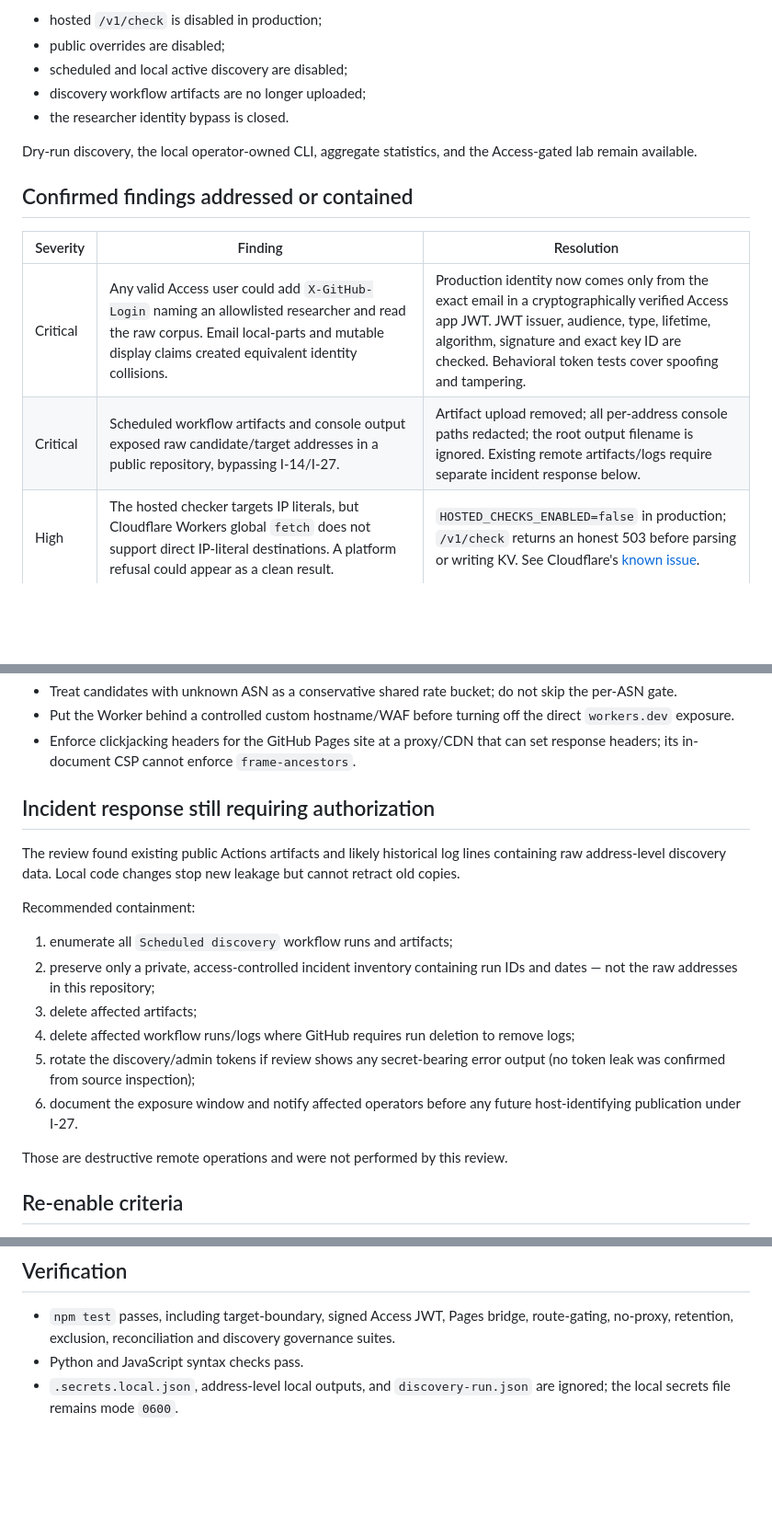
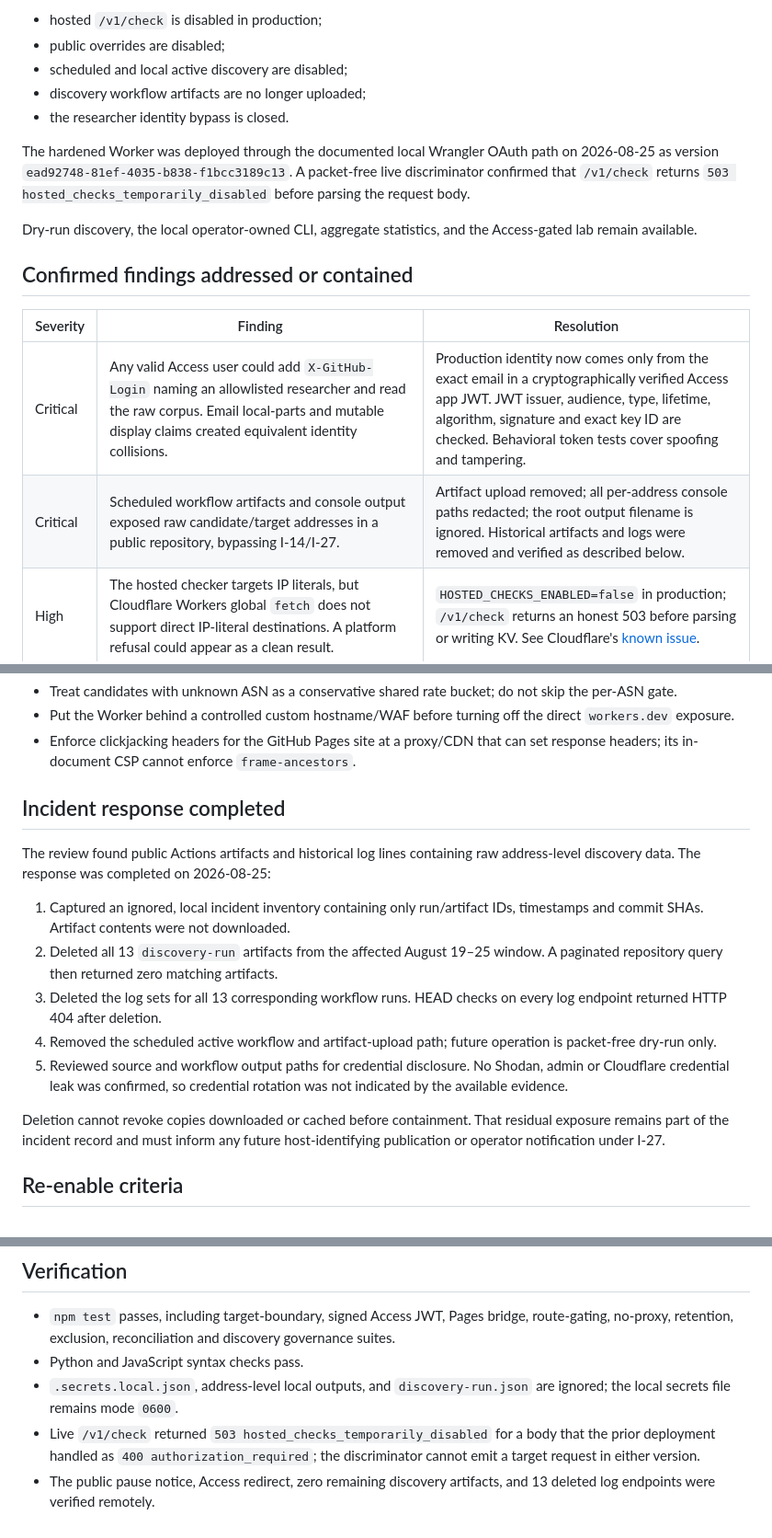
Before and after one commit to MahdiHedhli/LeakyCompute, a Markdown page: docs/SECURITY_REVIEW_2026-08-25.md, 3 parts joined by grey strips. Shown at 92% size. GitHub-like rendering; blank space fills up the shorter version.

Commit message:
docs: close the security incident record

```diff
--- a/docs/SECURITY_REVIEW_2026-08-25.md
+++ b/docs/SECURITY_REVIEW_2026-08-25.md
@@ -16,6 +16,12 @@ implementation. Immediate containment is now fail-closed:
 - discovery workflow artifacts are no longer uploaded;
 - the researcher identity bypass is closed.
 
+The hardened Worker was deployed through the documented local Wrangler OAuth
+path on 2026-08-25 as version
+`ead92748-81ef-4035-b838-f1bcc3189c13`. A packet-free live discriminator
+confirmed that `/v1/check` returns `503 hosted_checks_temporarily_disabled`
+before parsing the request body.
+
 Dry-run discovery, the local operator-owned CLI, aggregate statistics, and the
 Access-gated lab remain available.
 
@@ -24,7 +30,7 @@ Access-gated lab remain available.
 | Severity | Finding | Resolution |
 |---|---|---|
 | Critical | Any valid Access user could add `X-GitHub-Login` naming an allowlisted researcher and read the raw corpus. Email local-parts and mutable display claims created equivalent identity collisions. | Production identity now comes only from the exact email in a cryptographically verified Access app JWT. JWT issuer, audience, type, lifetime, algorithm, signature and exact key ID are checked. Behavioral token tests cover spoofing and tampering. |
-| Critical | Scheduled workflow artifacts and console output exposed raw candidate/target addresses in a public repository, bypassing I-14/I-27. | Artifact upload removed; all per-address console paths redacted; the root output filename is ignored. Existing remote artifacts/logs require separate incident response below. |
+| Critical | Scheduled workflow artifacts and console output exposed raw candidate/target addresses in a public repository, bypassing I-14/I-27. | Artifact upload removed; all per-address console paths redacted; the root output filename is ignored. Historical artifacts and logs were removed and verified as described below. |
 | High | The hosted checker targets IP literals, but Cloudflare Workers global `fetch` does not support direct IP-literal destinations. A platform refusal could appear as a clean result. | `HOSTED_CHECKS_ENABLED=false` in production; `/v1/check` returns an honest 503 before parsing or writing KV. See Cloudflare's [known issue](https://developers.cloudflare.com/workers/platform/known-issues/#fetch-to-ip-addresses). |
 | High | Target validation missed documentation, benchmarking, multicast and reserved ranges; accepted ambiguous numeric encodings; and hostname resolution enabled DNS rebinding and CIDR opt-out bypass. | Canonical IPv4/IPv6 parser, public-unicast classification, hostname rejection, and exhaustive boundary tests added. Overrides remain suspended because target-ASN opt-outs cannot yet be proven. |
 | High | Active discovery writes the I-24 attempt clock only after a completed run. A crash after sending packets could leave targets eligible on the next run. The ledger capacity could also evict entries before 14 days. | Scheduled and local active modes now refuse to run. Ledger bound increased as defense in depth, but live operation stays blocked until a durable pre-probe lease exists. |
@@ -106,26 +112,26 @@ probing must stay disabled until the first three are complete.
 - Enforce clickjacking headers for the GitHub Pages site at a proxy/CDN that can
   set response headers; its in-document CSP cannot enforce `frame-ancestors`.
 
-## Incident response still requiring authorization
+## Incident response completed
 
-The review found existing public Actions artifacts and likely historical log
-lines containing raw address-level discovery data. Local code changes stop new
-leakage but cannot retract old copies.
+The review found public Actions artifacts and historical log lines containing
+raw address-level discovery data. The response was completed on 2026-08-25:
 
-Recommended containment:
+1. Captured an ignored, local incident inventory containing only run/artifact
+   IDs, timestamps and commit SHAs. Artifact contents were not downloaded.
+2. Deleted all 13 `discovery-run` artifacts from the affected August 19–25
+   window. A paginated repository query then returned zero matching artifacts.
+3. Deleted the log sets for all 13 corresponding workflow runs. HEAD checks on
+   every log endpoint returned HTTP 404 after deletion.
+4. Removed the scheduled active workflow and artifact-upload path; future
+   operation is packet-free dry-run only.
+5. Reviewed source and workflow output paths for credential disclosure. No
+   Shodan, admin or Cloudflare credential leak was confirmed, so credential
+   rotation was not indicated by the available evidence.
 
-1. enumerate all `Scheduled discovery` workflow runs and artifacts;
-2. preserve only a private, access-controlled incident inventory containing run
-   IDs and dates — not the raw addresses in this repository;
-3. delete affected artifacts;
-4. delete affected workflow runs/logs where GitHub requires run deletion to
-   remove logs;
-5. rotate the discovery/admin tokens if review shows any secret-bearing error
-   output (no token leak was confirmed from source inspection);
-6. document the exposure window and notify affected operators before any future
-   host-identifying publication under I-27.
-
-Those are destructive remote operations and were not performed by this review.
+Deletion cannot revoke copies downloaded or cached before containment. That
+residual exposure remains part of the incident record and must inform any future
+host-identifying publication or operator notification under I-27.
 
 ## Re-enable criteria
 
@@ -146,3 +152,8 @@ write budget are implemented and adversarially tested.
 - Python and JavaScript syntax checks pass.
 - `.secrets.local.json`, address-level local outputs, and `discovery-run.json`
   are ignored; the local secrets file remains mode `0600`.
+- Live `/v1/check` returned `503 hosted_checks_temporarily_disabled` for a body
+  that the prior deployment handled as `400 authorization_required`; the
+  discriminator cannot emit a target request in either version.
+- The public pause notice, Access redirect, zero remaining discovery artifacts,
+  and 13 deleted log endpoints were verified remotely.
```
